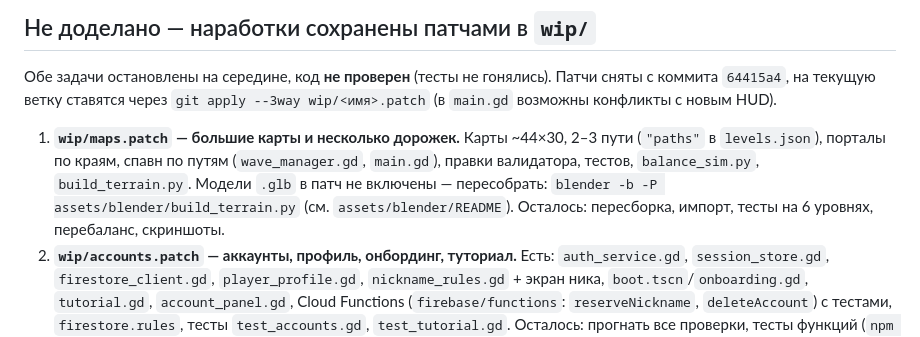
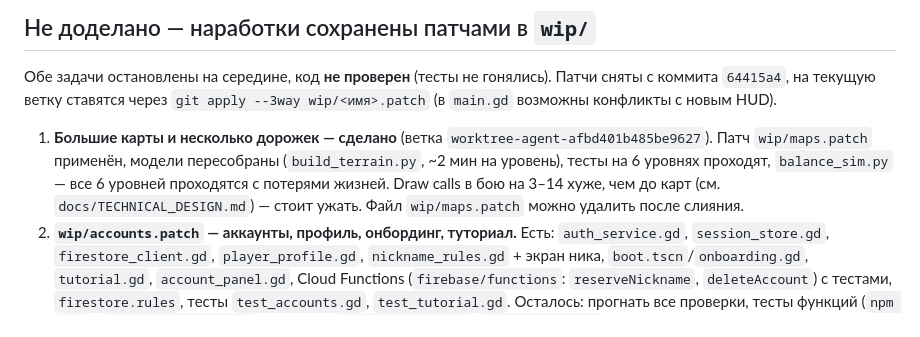
Before and after one commit to glebanya13/tinyguard, a Markdown page: docs/HANDOFF.md, the part around the change. GitHub-like rendering.

```diff
--- a/docs/HANDOFF.md
+++ b/docs/HANDOFF.md
@@ -33,12 +33,11 @@ python3 tools/balance_sim.py
 с коммита `64415a4`, на текущую ветку ставятся через
 `git apply --3way wip/<имя>.patch` (в `main.gd` возможны конфликты с новым HUD).
 
-1. **`wip/maps.patch` — большие карты и несколько дорожек.** Карты ~44×30, 2–3 пути
-   (`"paths"` в `levels.json`), порталы по краям, спавн по путям (`wave_manager.gd`,
-   `main.gd`), правки валидатора, тестов, `balance_sim.py`, `build_terrain.py`.
-   Модели `.glb` в патч не включены — пересобрать:
-   `blender -b -P assets/blender/build_terrain.py` (см. `assets/blender/README`).
-   Осталось: пересборка, импорт, тесты на 6 уровнях, перебаланс, скриншоты.
+1. **Большие карты и несколько дорожек — сделано** (ветка `worktree-agent-afbd401b485be9627`).
+   Патч `wip/maps.patch` применён, модели пересобраны (`build_terrain.py`, ~2 мин на уровень),
+   тесты на 6 уровнях проходят, `balance_sim.py` — все 6 уровней проходятся с потерями жизней.
+   Draw calls в бою на 3–14 хуже, чем до карт (см. `docs/TECHNICAL_DESIGN.md`) — стоит ужать.
+   Файл `wip/maps.patch` можно удалить после слияния.
 2. **`wip/accounts.patch` — аккаунты, профиль, онбординг, туториал.** Есть:
    `auth_service.gd`, `session_store.gd`, `firestore_client.gd`, `player_profile.gd`,
    `nickname_rules.gd` + экран ника, `boot.tscn`/`onboarding.gd`, `tutorial.gd`,
```
Also changed, not shown: README.md (+4 -0 lines), docs/TECHNICAL_DESIGN.md (+9 -0 lines), docs/screenshots/map_01.png (added), docs/screenshots/map_02.png (added), docs/screenshots/map_03.png (added), docs/screenshots/map_04.png (added), docs/screenshots/map_05.png (added), docs/screenshots/map_06.png (added), 6 other files.
